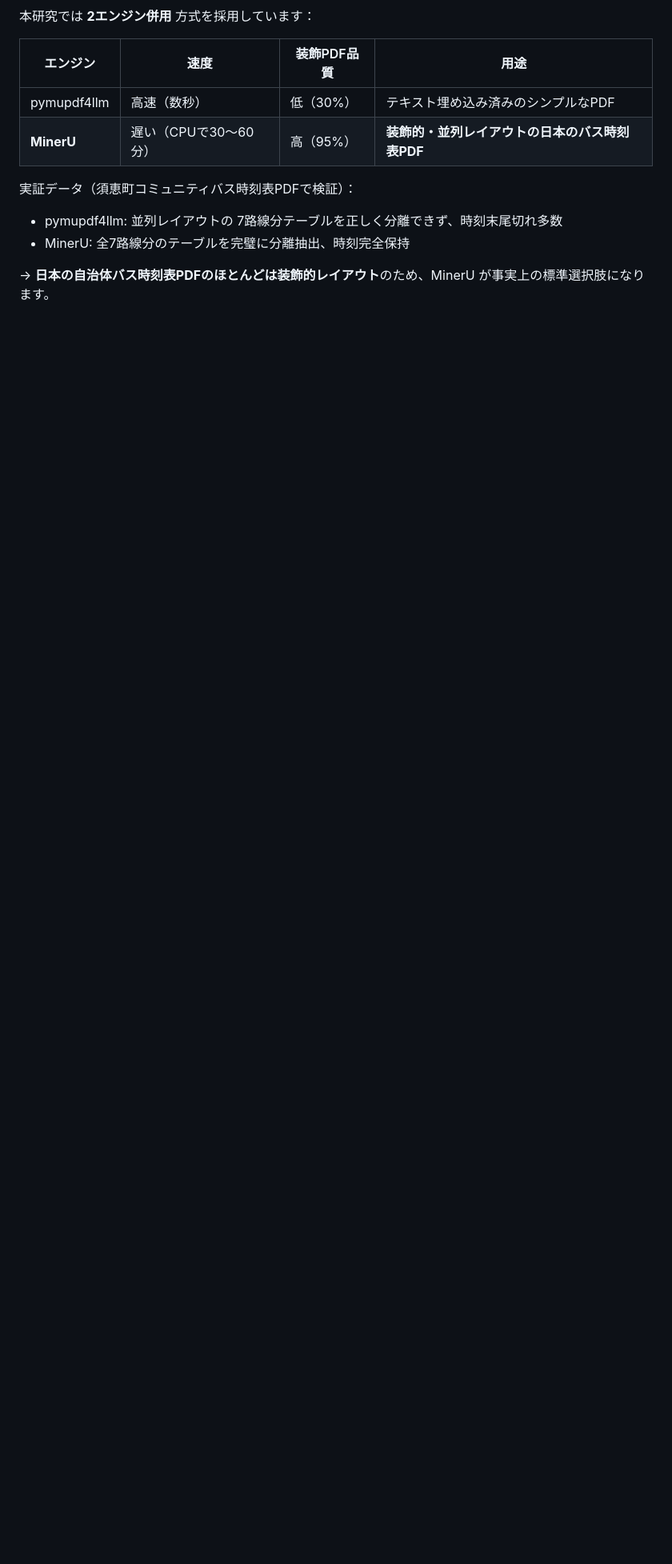
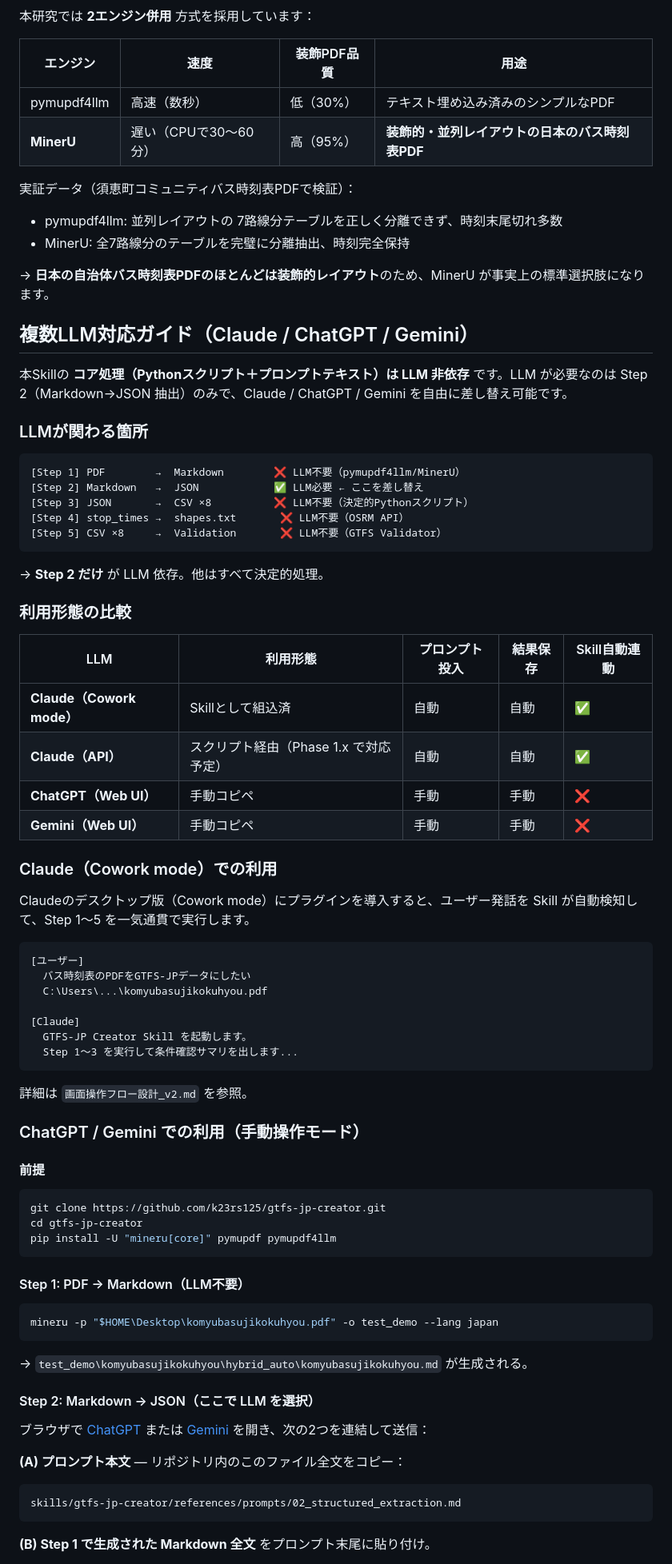
Before and after one commit to k23rs125/gtfs-jp-creator, a Markdown page: README.md, the part around one of its changes. Shown at 80% size. Rendered like a GitHub page; blank space fills up the shorter version.

Commit message:
docs(README): MinerU利用ガイド + 複数LLM対応ガイドを追加

````diff
--- a/README.md
+++ b/README.md
@@ -203,3 +203,74 @@ Get-Content .\test_demo\komyubasujikokuhyou\hybrid_auto\komyubasujikokuhyou.md |
 
 → **日本の自治体バス時刻表PDFのほとんどは装飾的レイアウト**のため、MinerU が事実上の標準選択肢になります。
 
+## 複数LLM対応ガイド（Claude / ChatGPT / Gemini）
+
+本Skillの **コア処理（Pythonスクリプト＋プロンプトテキスト）は LLM 非依存** です。LLM が必要なのは Step 2（Markdown→JSON 抽出）のみで、Claude / ChatGPT / Gemini を自由に差し替え可能です。
+
+### LLMが関わる箇所
+
+```
+[Step 1] PDF        →  Markdown        ❌ LLM不要（pymupdf4llm/MinerU）
+[Step 2] Markdown   →  JSON            ✅ LLM必要 ← ここを差し替え
+[Step 3] JSON       →  CSV ×8          ❌ LLM不要（決定的Pythonスクリプト）
+[Step 4] stop_times →  shapes.txt       ❌ LLM不要（OSRM API）
+[Step 5] CSV ×8     →  Validation       ❌ LLM不要（GTFS Validator）
+```
+
+→ **Step 2 だけ** が LLM 依存。他はすべて決定的処理。
+
+### 利用形態の比較
+
+| LLM | 利用形態 | プロンプト投入 | 結果保存 | Skill自動連動 |
+|---|---|---|---|---|
+| **Claude（Cowork mode）** | Skillとして組込済 | 自動 | 自動 | ✅ |
+| **Claude（API）** | スクリプト経由（Phase 1.x で対応予定） | 自動 | 自動 | ✅ |
+| **ChatGPT（Web UI）** | 手動コピペ | 手動 | 手動 | ❌ |
+| **Gemini（Web UI）** | 手動コピペ | 手動 | 手動 | ❌ |
+
+### Claude（Cowork mode）での利用
+
+Claudeのデスクトップ版（Cowork mode）にプラグインを導入すると、ユーザー発話を Skill が自動検知して、Step 1〜5 を一気通貫で実行します。
+
+```
+[ユーザー]
+  バス時刻表のPDFをGTFS-JPデータにしたい
+  C:\Users\...\komyubasujikokuhyou.pdf
+
+[Claude]
+  GTFS-JP Creator Skill を起動します。
+  Step 1〜3 を実行して条件確認サマリを出します...
+```
+
+詳細は `画面操作フロー設計_v2.md` を参照。
+
+### ChatGPT / Gemini での利用（手動操作モード）
+
+#### 前提
+
+```powershell
+git clone https://github.com/k23rs125/gtfs-jp-creator.git
+cd gtfs-jp-creator
+pip install -U "mineru[core]" pymupdf pymupdf4llm
+```
+
+#### Step 1: PDF → Markdown（LLM不要）
+
+```powershell
+mineru -p "$HOME\Desktop\komyubasujikokuhyou.pdf" -o test_demo --lang japan
+```
+
+→ `test_demo\komyubasujikokuhyou\hybrid_auto\komyubasujikokuhyou.md` が生成される。
+
+#### Step 2: Markdown → JSON（ここで LLM を選択）
+
+ブラウザで [ChatGPT](https://chat.openai.com/) または [Gemini](https://gemini.google.com/) を開き、次の2つを連結して送信：
+
+**(A) プロンプト本文** — リポジトリ内のこのファイル全文をコピー：
+
+```
+skills/gtfs-jp-creator/references/prompts/02_structured_extraction.md
+```
+
+**(B) Step 1 で生成された Markdown 全文** をプロンプト末尾に貼り付け。
+
````
Also changed, not shown: other parts of README.md (+54 -0 lines).
